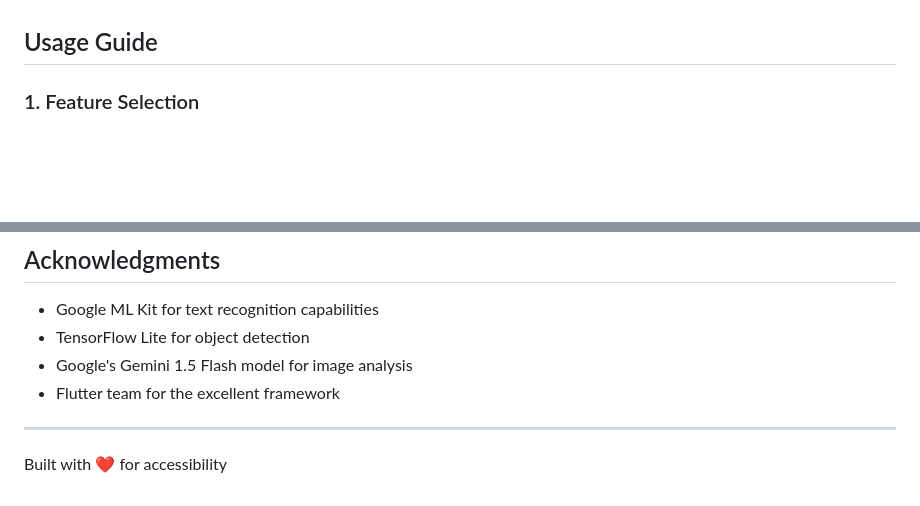
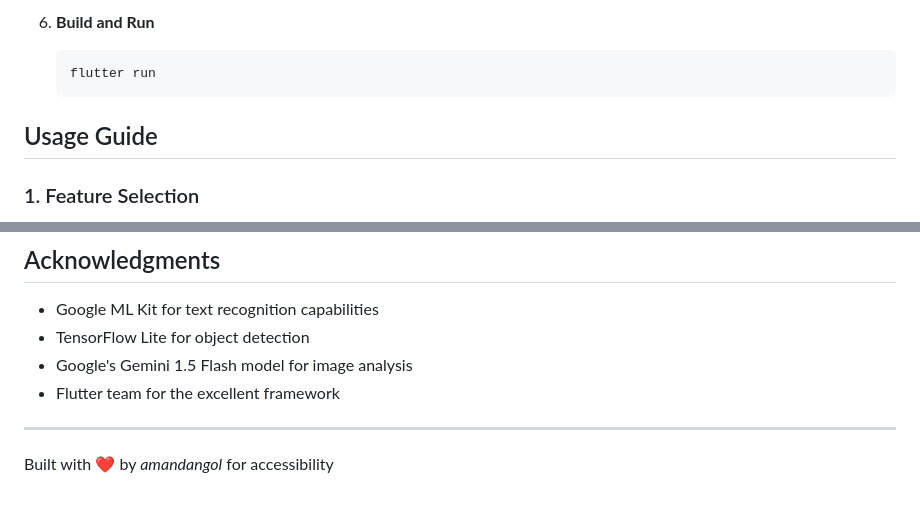
Before and after one commit to amandangol/percepteX, a Markdown page: README.md, 2 parts joined by grey strips. Rendered like a GitHub page; blank space fills up the shorter version.

````diff
--- a/README.md
+++ b/README.md
@@ -181,3 +254,7 @@ lib/
+6. **Build and Run**
+   ```bash
+   flutter run
+   ```
 
 ## Usage Guide
 
@@ -257,4 +334,4 @@ try {
 
 ---
 
-Built with ❤️ for accessibility
+Built with ❤️ by _amandangol_ for accessibility
````
Also changed, not shown: other parts of README.md (+75 -2 lines).
